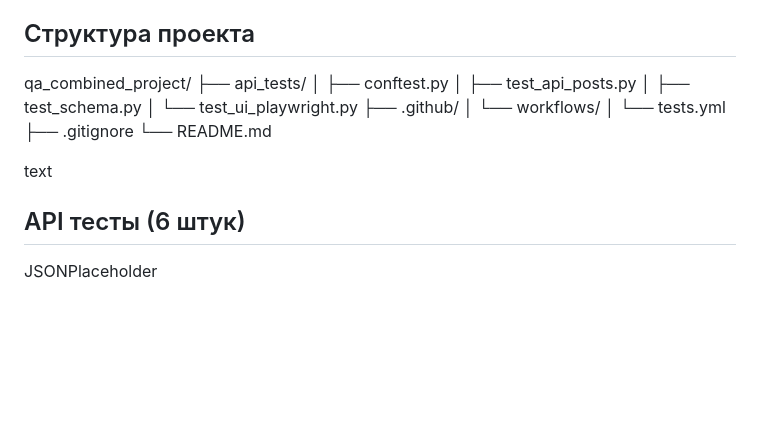
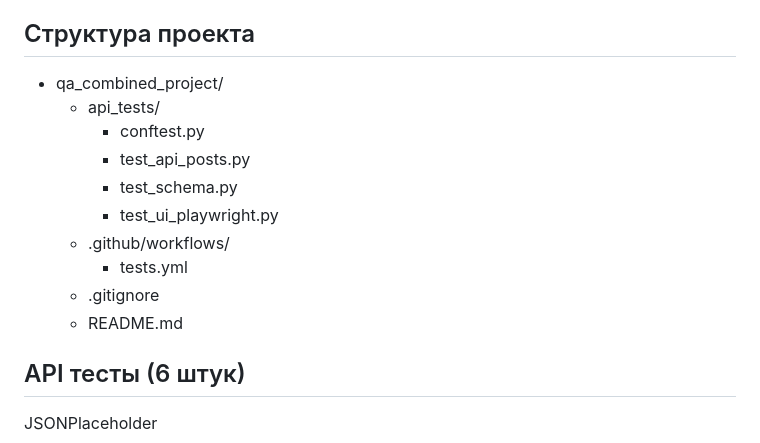
Before and after one commit to aqwa20979/qa-portfolio, a Markdown page: README.md, the part around the change. Drawn GitHub-style; blank space fills up the shorter version.

```diff
--- a/README.md
+++ b/README.md
@@ -20,19 +20,17 @@ QA Engineer с опытом написания автотестов на Python.
 
 ## Структура проекта
 
-qa_combined_project/
-├── api_tests/
-│   ├── conftest.py
-│   ├── test_api_posts.py
-│   ├── test_schema.py
-│   └── test_ui_playwright.py
-├── .github/
-│   └── workflows/
-│       └── tests.yml
-├── .gitignore
-└── README.md
+- qa_combined_project/
+  - api_tests/
+    - conftest.py
+    - test_api_posts.py
+    - test_schema.py
+    - test_ui_playwright.py
+  - .github/workflows/
+    - tests.yml
+  - .gitignore
+  - README.md
 
-text
 
 ## API тесты (6 штук)
 
```
